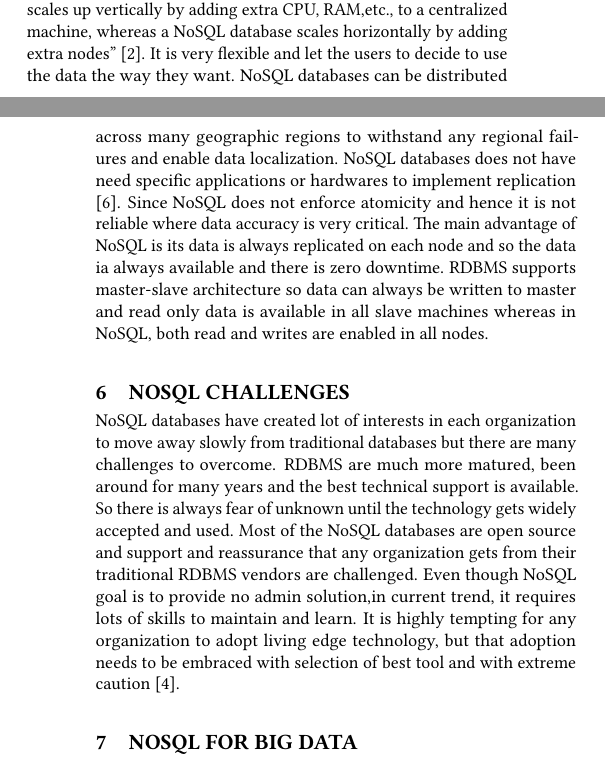
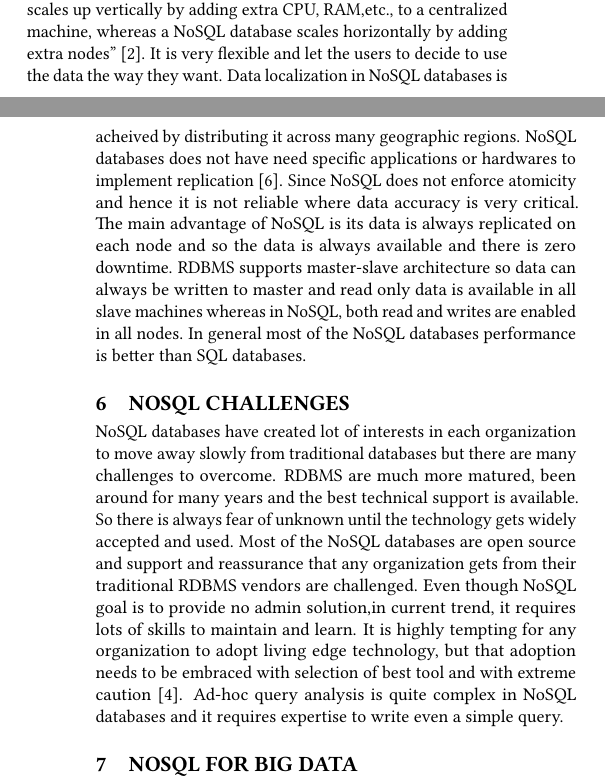
Before and after one commit to bigdata-i523/hid323, a LaTeX paper (paper1/report.tex): two parts of the columns of pages 1 and 2 of 3, joined at a grey line, cut so that both start at the same text. Compiled offline with pdfLaTeX.

Commit message:
Update report.tex

```diff
--- a/paper1/report.tex
+++ b/paper1/report.tex
@@ -66,11 +66,11 @@ In Edlich et al. identify four classes of NoSQL systems as 'Core-NoSQL' systems:
 
 \section{Advantages of NoSQL}
 
-NoSQL databases differ from traditional databases in features and functionality. There is no common query language, high I/O performance, horizontal scalability and do not enforce schema. "RDBMS scales up vertically by adding extra CPU, RAM,etc., to a centralized machine, whereas a NoSQL database scales horizontally by adding extra nodes" \cite{DataStax}. It is very flexible and let the users to decide to use the data the way they want. NoSQL databases can be distributed across many geographic regions to withstand any regional failures and enable data localization. NoSQL databases does not have need specific applications or hardwares to implement replication \cite{mongo}. Since NoSQL does not enforce atomicity and hence it is not reliable where data accuracy is very critical. The main advantage of NoSQL is its data is always replicated on each node and so the data ia always available and there is zero downtime. RDBMS supports master-slave architecture so data can always be written to master and read only data is available in all slave machines whereas in NoSQL, both read and writes are enabled in all nodes.
+NoSQL databases differ from traditional databases in features and functionality. There is no common query language, high I/O performance, horizontal scalability and do not enforce schema. "RDBMS scales up vertically by adding extra CPU, RAM,etc., to a centralized machine, whereas a NoSQL database scales horizontally by adding extra nodes" \cite{DataStax}. It is very flexible and let the users to decide to use the data the way they want. Data localization in NoSQL databases is acheived by distributing it across many geographic regions. NoSQL databases does not have need specific applications or hardwares to implement replication \cite{mongo}. Since NoSQL does not enforce atomicity and hence it is not reliable where data accuracy is very critical. The main advantage of NoSQL is its data is always replicated on each node and so the data is always available and there is zero downtime. RDBMS supports master-slave architecture so data can always be written to master and read only data is available in all slave machines whereas in NoSQL, both read and writes are enabled in all nodes. In general most of the NoSQL databases performance is better than SQL databases.
 
 \section{NoSQL Challenges}
 
-NoSQL databases have created lot of interests in each organization to move away slowly from traditional databases but there are many challenges to overcome. RDBMS are much more matured, been around for many years and the best technical support is available. So there is always fear of unknown until the technology gets widely accepted and used. Most of the NoSQL databases are open source and support and reassurance that any organization gets from their traditional RDBMS vendors are challenged. Even though NoSQL goal is to provide no admin solution,in current trend, it requires lots of skills to maintain and learn. It is highly tempting for any organization to adopt living edge technology, but that adoption needs to be embraced with selection of best tool and with extreme caution \cite{dbkumar}.
+NoSQL databases have created lot of interests in each organization to move away slowly from traditional databases but there are many challenges to overcome. RDBMS are much more matured, been around for many years and the best technical support is available. So there is always fear of unknown until the technology gets widely accepted and used. Most of the NoSQL databases are open source and support and reassurance that any organization gets from their traditional RDBMS vendors are challenged. Even though NoSQL goal is to provide no admin solution,in current trend, it requires lots of skills to maintain and learn. It is highly tempting for any organization to adopt living edge technology, but that adoption needs to be embraced with selection of best tool and with extreme caution \cite{dbkumar}. Ad-hoc query analysis is quite complex in NoSQL databases and it requires expertise to write even a simple query.
 
 \section{NoSQL For Big Data}
 
```
